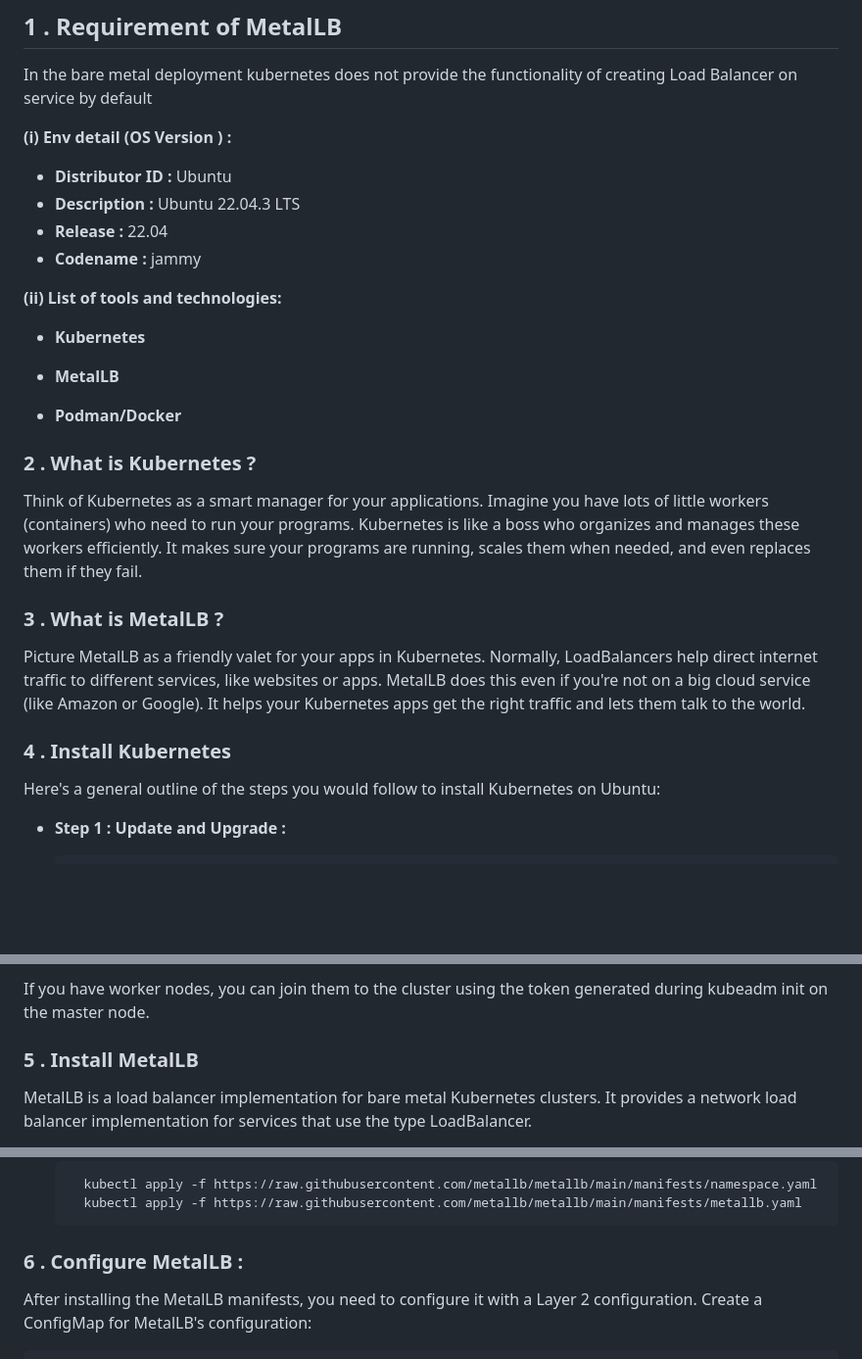
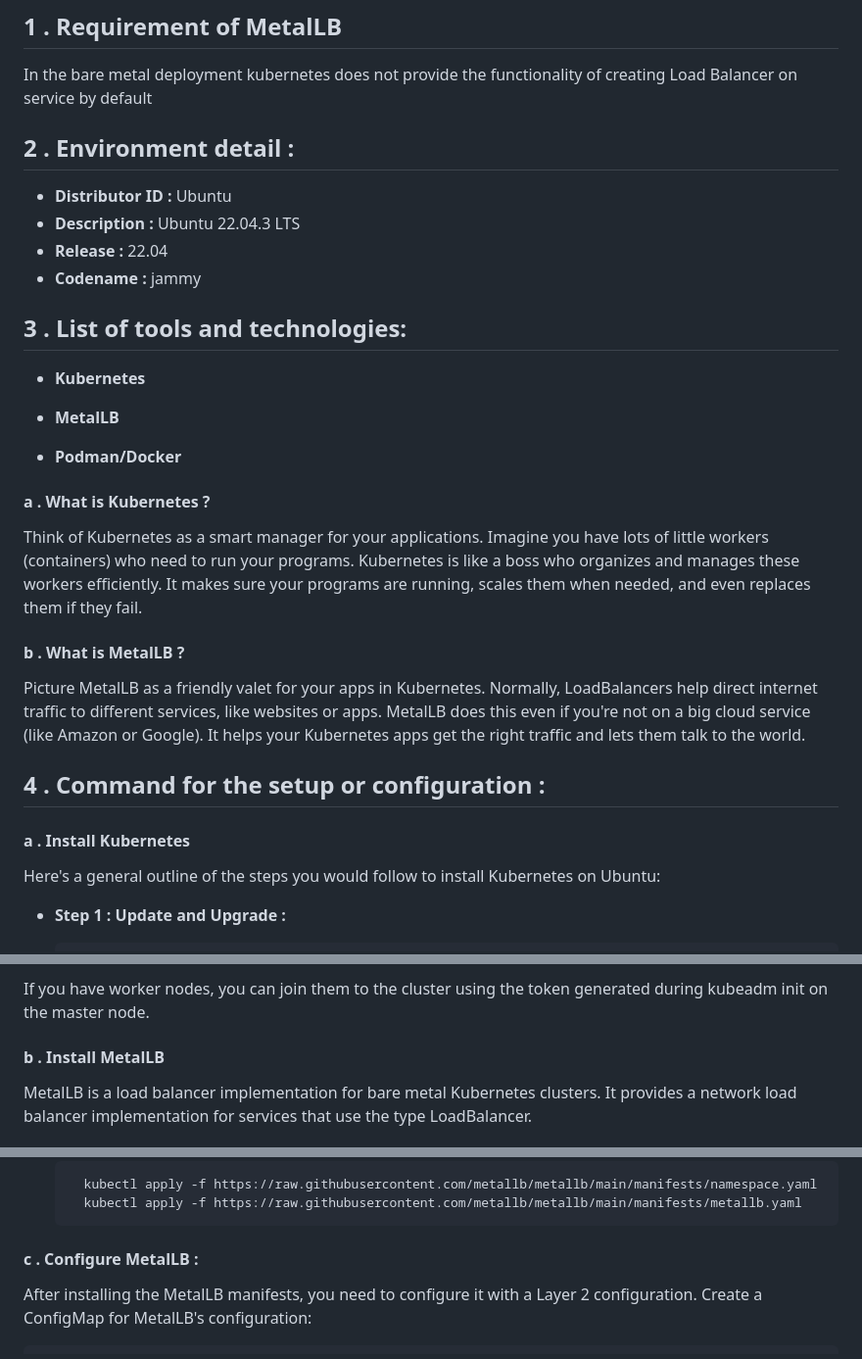
Before and after one commit to himanshu-jch/index.html, a Markdown page: README.md, 3 parts joined by grey strips. Shown: that part at 98% size. GitHub-like rendering; blank space fills up the shorter version.

```diff
--- a/README.md
+++ b/README.md
@@ -5,14 +5,14 @@
 
 In the bare metal deployment kubernetes does not provide the functionality of creating Load Balancer on service by default
 
-**(i) Env detail (OS Version ) :**
+## 2 . Environment  detail :
 
 * **Distributor ID :**	Ubuntu
 * **Description :**	Ubuntu 22.04.3 LTS
 * **Release :**	22.04
 * **Codename :**	jammy
 
-**(ii) List of tools and technologies:**
+## 3 . List of tools and technologies:
 
 * **Kubernetes**
 
@@ -20,18 +20,21 @@ In the bare metal deployment kubernetes does not provide the functionality of cr
 
 * **Podman/Docker**
 
-### 2 . What is  Kubernetes ?
+#### a . What is  Kubernetes ?
 
 Think of Kubernetes as a smart manager for your applications. Imagine you have lots of little workers (containers) who need to run your programs. Kubernetes is like a boss who organizes and manages these workers efficiently. It makes sure your programs are running, scales them when needed, and even replaces them if they fail.
 
 
-### 3 . What is  MetalLB ?
+#### b . What is  MetalLB ?
 
 Picture MetalLB as a friendly valet for your apps in Kubernetes. Normally, LoadBalancers help direct internet traffic to different services, like websites or apps. MetalLB does this even if you're not on a big cloud service (like Amazon or Google). It helps your Kubernetes apps get the right traffic and lets them talk to the world.
 
 
 
-### 4 .  Install Kubernetes
+
+## 4 .  Command for the setup or configuration :
+
+#### a .  Install Kubernetes
 
 Here's a general outline of the steps you would follow to install Kubernetes on Ubuntu:
 
@@ -83,7 +86,7 @@ Kubernetes requires a network plugin for communication between pods across diffe
 If you have worker nodes, you can join them to the cluster using the token generated during kubeadm init on the master node.
 
 
-### 5 .  Install MetalLB
+#### b .  Install MetalLB
 MetalLB is a load balancer implementation for bare metal Kubernetes clusters. It provides a network load balancer implementation for services that use the type LoadBalancer.
 
 * **Step 1 :**   **Install kubectl (if not already installed) :**
@@ -98,7 +101,7 @@ MetalLB can be installed using Kubernetes manifests. Download the MetalLB manife
 		kubectl apply -f https://raw.githubusercontent.com/metallb/metallb/main/manifests/namespace.yaml
 		kubectl apply -f https://raw.githubusercontent.com/metallb/metallb/main/manifests/metallb.yaml
 
-### 6 . Configure MetalLB :
+#### c . Configure MetalLB :
 
 After installing the MetalLB manifests, you need to configure it with a Layer 2 configuration. Create a ConfigMap for MetalLB's configuration:
 
```
Also changed, not shown: other parts of README.md (+2 -2 lines).
